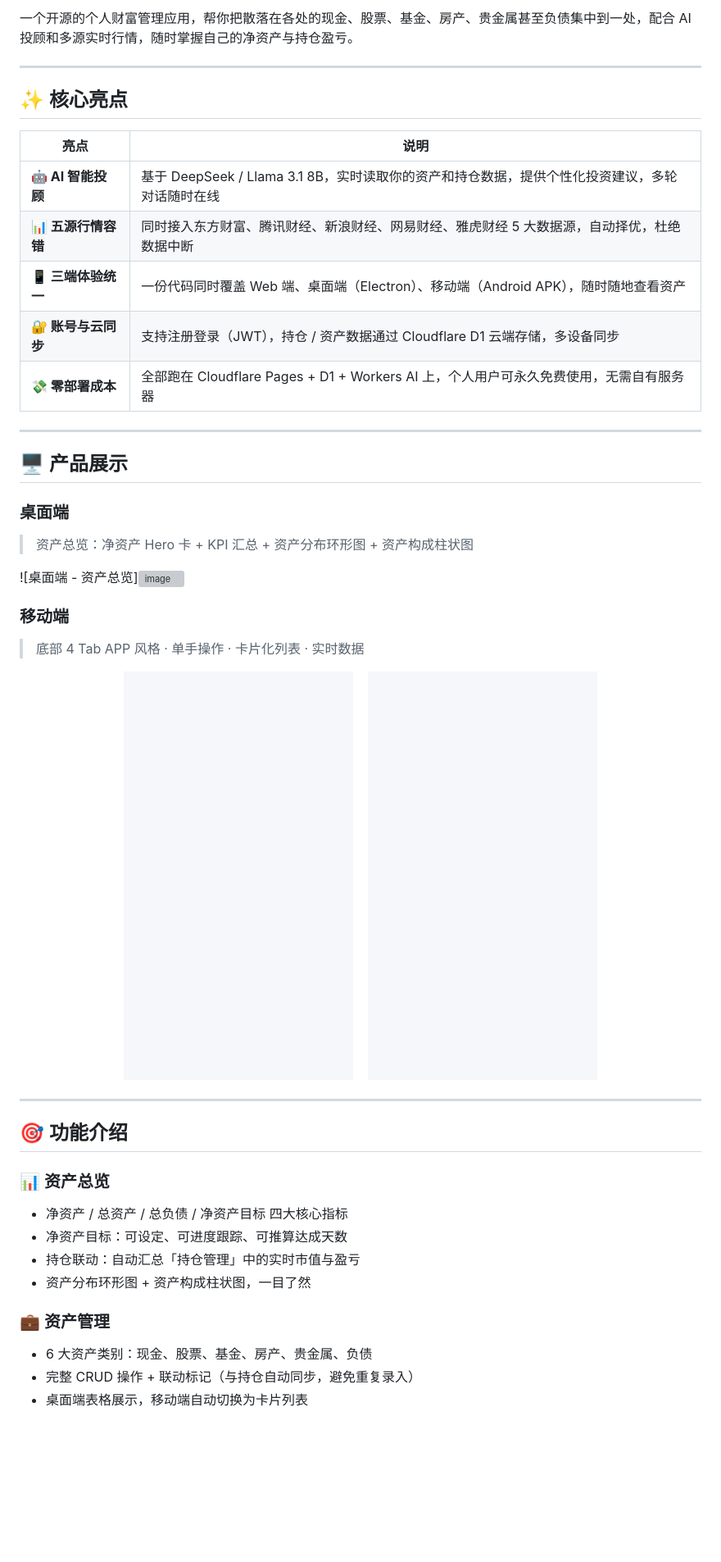
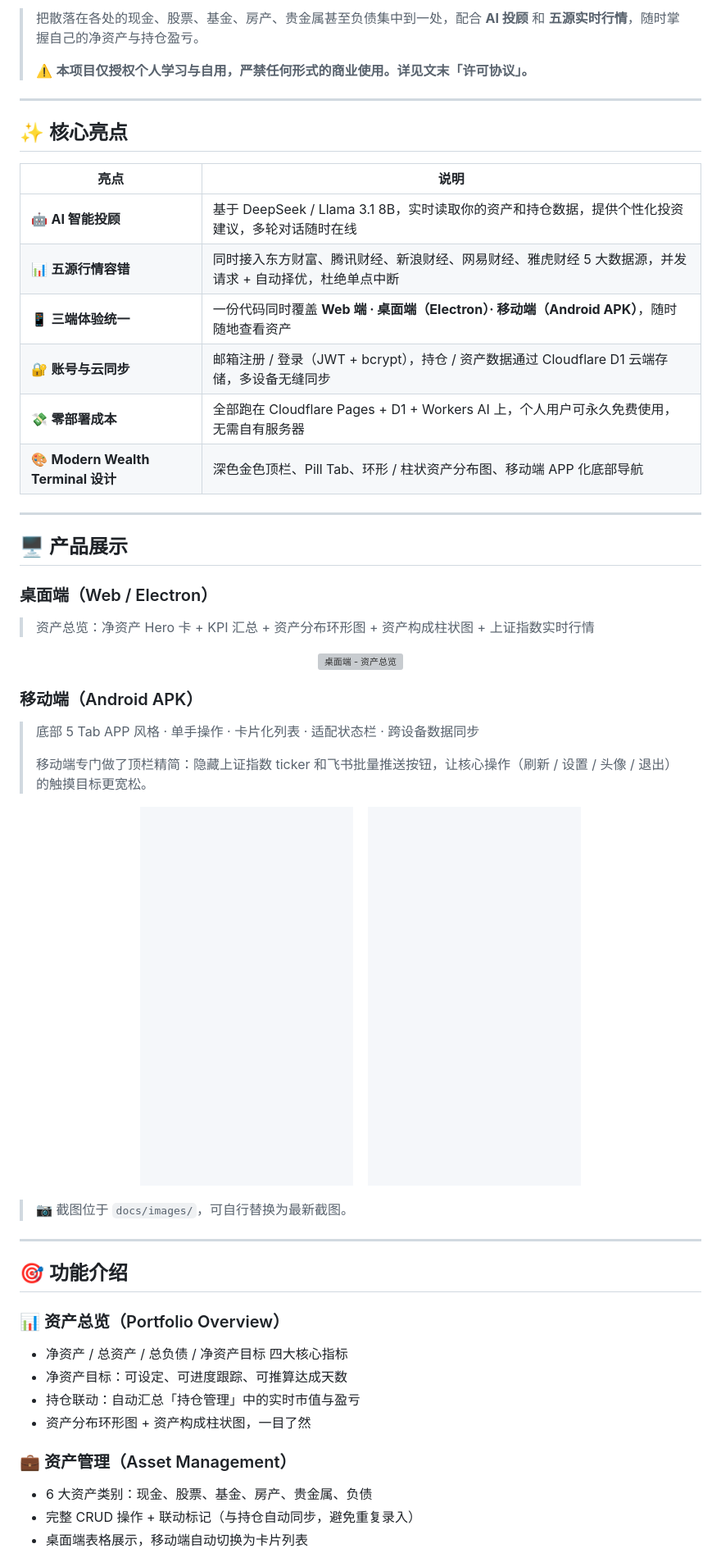
Before and after one commit to Kingbulude/wealth-agent, a Markdown page: README.md, the part around one of its changes. Shown at 82% size. Rendered like a GitHub page; blank space fills up the shorter version; grey boxes are pictures that could not be loaded.

```diff
--- a/README.md
+++ b/README.md
@@ -11,5 +14,9 @@
 
-一个开源的个人财富管理应用，帮你把散落在各处的现金、股票、基金、房产、贵金属甚至负债集中到一处，配合 AI 投顾和多源实时行情，随时掌握自己的净资产与持仓盈亏。
+</div>
+
+> 把散落在各处的现金、股票、基金、房产、贵金属甚至负债集中到一处，配合 **AI 投顾** 和 **五源实时行情**，随时掌握自己的净资产与持仓盈亏。
+>
+> ⚠️ **本项目仅授权个人学习与自用，严禁任何形式的商业使用。详见文末「许可协议」。**
 
 ---
 
@@ -17,44 +24,50 @@
 
 | 亮点 | 说明 |
 |---|---|
-| **🤖 AI 智能投顾** | 基于 DeepSeek / Llama 3.1 8B，实时读取你的资产和持仓数据，提供个性化投资建议，多轮对话随时在线 |
-| **📊 五源行情容错** | 同时接入东方财富、腾讯财经、新浪财经、网易财经、雅虎财经 5 大数据源，自动择优，杜绝数据中断 |
-| **📱 三端体验统一** | 一份代码同时覆盖 Web 端、桌面端（Electron）、移动端（Android APK），随时随地查看资产 |
-| **🔐 账号与云同步** | 支持注册登录（JWT），持仓 / 资产数据通过 Cloudflare D1 云端存储，多设备同步 |
-| **💸 零部署成本** | 全部跑在 Cloudflare Pages + D1 + Workers AI 上，个人用户可永久免费使用，无需自有服务器 |
+| 🤖 **AI 智能投顾** | 基于 DeepSeek / Llama 3.1 8B，实时读取你的资产和持仓数据，提供个性化投资建议，多轮对话随时在线 |
+| 📊 **五源行情容错** | 同时接入东方财富、腾讯财经、新浪财经、网易财经、雅虎财经 5 大数据源，并发请求 + 自动择优，杜绝单点中断 |
+| 📱 **三端体验统一** | 一份代码同时覆盖 **Web 端 · 桌面端（Electron）· 移动端（Android APK）**，随时随地查看资产 |
+| 🔐 **账号与云同步** | 邮箱注册 / 登录（JWT + bcrypt），持仓 / 资产数据通过 Cloudflare D1 云端存储，多设备无缝同步 |
+| 💸 **零部署成本** | 全部跑在 Cloudflare Pages + D1 + Workers AI 上，个人用户可永久免费使用，无需自有服务器 |
+| 🎨 **Modern Wealth Terminal 设计** | 深色金色顶栏、Pill Tab、环形 / 柱状资产分布图、移动端 APP 化底部导航 |
 
 ---
 
 ## 🖥 产品展示
 
-### 桌面端
+### 桌面端（Web / Electron）
 
-> 资产总览：净资产 Hero 卡 + KPI 汇总 + 资产分布环形图 + 资产构成柱状图
-
-![桌面端 - 资产总览]<img width="1920" height="850" alt="image" src="https://github.com/user-attachments/assets/474acb01-a304-4c07-a48b-e945f13558cd" />
-
-
-### 移动端
-
-> 底部 4 Tab APP 风格 · 单手操作 · 卡片化列表 · 实时数据
+> 资产总览：净资产 Hero 卡 + KPI 汇总 + 资产分布环形图 + 资产构成柱状图 + 上证指数实时行情
 
 <p align="center">
-  <img src="docs/images/mobile-overview.png" width="280" alt="手机端 - 资产总览" />
+  <img width="1920" src="https://github.com/user-attachments/assets/474acb01-a304-4c07-a48b-e945f13558cd" alt="桌面端 - 资产总览" />
+</p>
+
+### 移动端（Android APK）
+
+> 底部 5 Tab APP 风格 · 单手操作 · 卡片化列表 · 适配状态栏 · 跨设备数据同步
+>
+> 移动端专门做了顶栏精简：隐藏上证指数 ticker 和飞书批量推送按钮，让核心操作（刷新 / 设置 / 头像 / 退出）的触摸目标更宽松。
+
+<p align="center">
+  <img src="docs/images/mobile-overview.png" width="260" alt="手机端 - 资产总览" />
   &nbsp;&nbsp;
-  <img src="docs/images/mobile-holdings.png" width="280" alt="手机端 - 持仓管理" />
+  <img src="docs/images/mobile-holdings.png" width="260" alt="手机端 - 持仓管理" />
 </p>
+
+> 📷 截图位于 `docs/images/`，可自行替换为最新截图。
 
 ---
 
 ## 🎯 功能介绍
 
-### 📊 资产总览
+### 📊 资产总览（Portfolio Overview）
 - 净资产 / 总资产 / 总负债 / 净资产目标 四大核心指标
 - 净资产目标：可设定、可进度跟踪、可推算达成天数
 - 持仓联动：自动汇总「持仓管理」中的实时市值与盈亏
 - 资产分布环形图 + 资产构成柱状图，一目了然
 
-### 💼 资产管理
+### 💼 资产管理（Asset Management）
 - 6 大资产类别：现金、股票、基金、房产、贵金属、负债
 - 完整 CRUD 操作 + 联动标记（与持仓自动同步，避免重复录入）
 - 桌面端表格展示，移动端自动切换为卡片列表
```
Also changed, not shown: other parts of README.md (+104 -72 lines).
